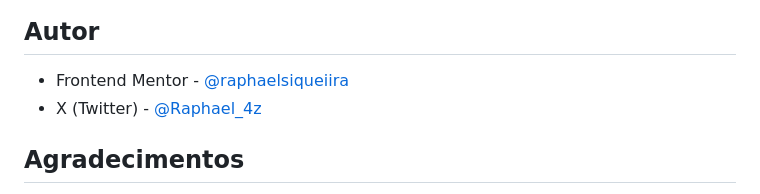
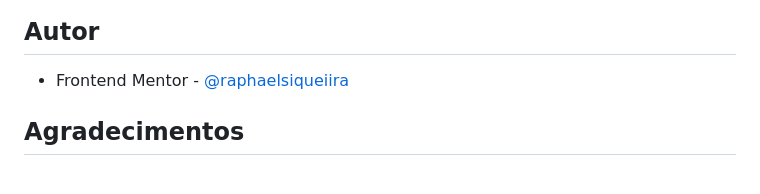
Before and after one commit to raphaelsiqueiira/qr-code-component-main, a Markdown page: README-pt.md, the part around the change. GitHub-like rendering.

Commit message:
Add README-en and updated readme-pt

```diff
--- a/README.md
+++ b/README-pt.md
@@ -91,7 +91,6 @@ Durante o desenvolvimento deste projeto, aperfeiçoei meus conhecimentos em:
 ## Autor
 
 - Frontend Mentor - [@raphaelsiqueiira](https://www.frontendmentor.io/profile/raphaelsiqueiira)
-- X (Twitter) - [@Raphael_4z](https://x.com/Raphael_4z)
 
 ## Agradecimentos
 
```
Also changed, not shown: README-en.md (added, +102 -0 lines).
